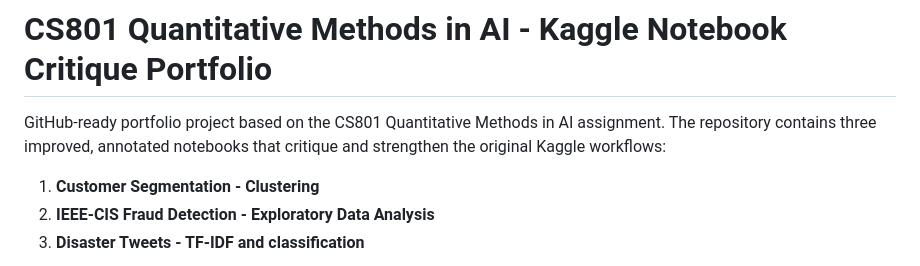
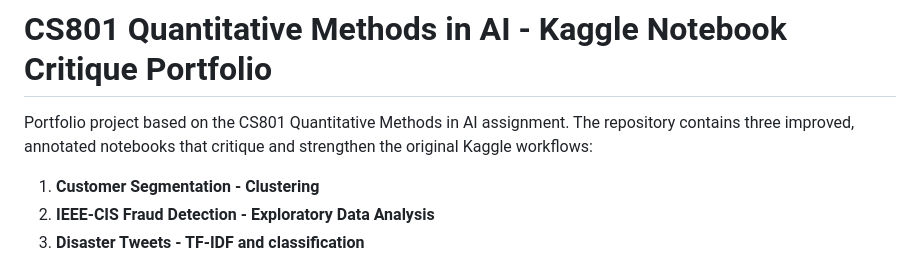
Before and after one commit to mati-wiecek/msc-ai-data-science-projects, a Markdown page: cs801-quantitative-methods-ai/README.md, the part around the change. Drawn GitHub-style.

```diff
--- a/cs801-quantitative-methods-ai/README.md
+++ b/cs801-quantitative-methods-ai/README.md
@@ -1,6 +1,6 @@
 # CS801 Quantitative Methods in AI - Kaggle Notebook Critique Portfolio
 
-GitHub-ready portfolio project based on the CS801 Quantitative Methods in AI assignment. The repository contains three improved, annotated notebooks that critique and strengthen the original Kaggle workflows:
+Portfolio project based on the CS801 Quantitative Methods in AI assignment. The repository contains three improved, annotated notebooks that critique and strengthen the original Kaggle workflows:
 
 1. **Customer Segmentation - Clustering**
 2. **IEEE-CIS Fraud Detection - Exploratory Data Analysis**
```
